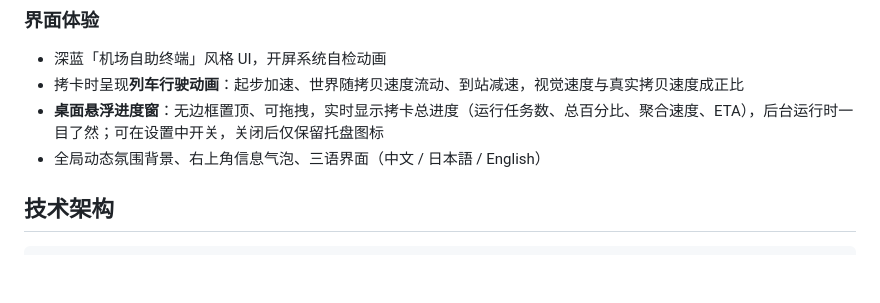
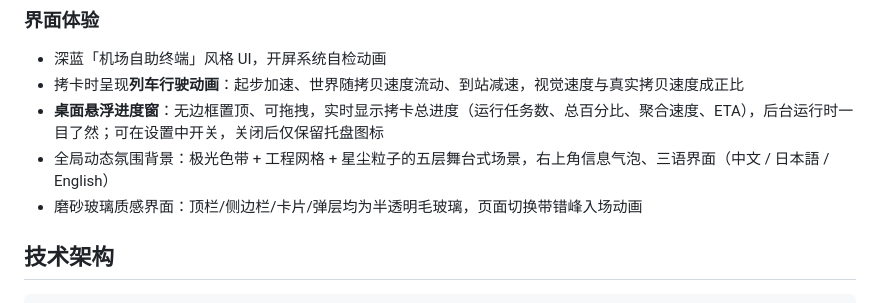
Before and after one commit to Zhonking/eCOPY, a Markdown page: README.md, the part around the change. Rendered like a GitHub page; blank space fills up the shorter version.

Commit message:
docs: v1.5.0 release notes + README 更新（动态背景/玻璃UI）

```diff
--- a/README.md
+++ b/README.md
@@ -38,7 +38,8 @@ eCOPY 是一款面向影视拍摄现场的专业拷卡（Offload）软件：把
 - 深蓝「机场自助终端」风格 UI，开屏系统自检动画
 - 拷卡时呈现**列车行驶动画**：起步加速、世界随拷贝速度流动、到站减速，视觉速度与真实拷贝速度成正比
 - **桌面悬浮进度窗**：无边框置顶、可拖拽，实时显示拷卡总进度（运行任务数、总百分比、聚合速度、ETA），后台运行时一目了然；可在设置中开关，关闭后仅保留托盘图标
-- 全局动态氛围背景、右上角信息气泡、三语界面（中文 / 日本語 / English）
+- 全局动态氛围背景：极光色带 + 工程网格 + 星尘粒子的五层舞台式场景，右上角信息气泡、三语界面（中文 / 日本語 / English）
+- 磨砂玻璃质感界面：顶栏/侧边栏/卡片/弹层均为半透明毛玻璃，页面切换带错峰入场动画
 
 ## 技术架构
 
```
Also changed, not shown: README_EN.md (+2 -1 lines), RELEASE_NOTES.md (+47 -0 lines).
